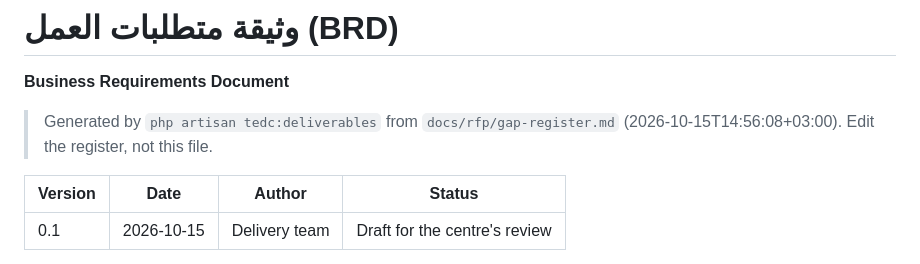
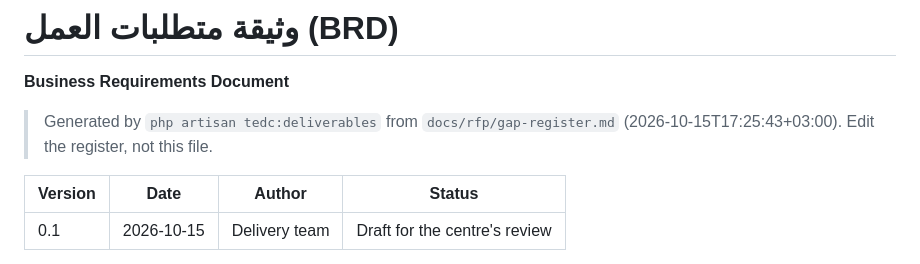
Before and after one commit to rabi3ogabes/tedc_managment, a Markdown page: docs/deliverables/brd.generated.md, the part around the change. Drawn GitHub-style.

```diff
--- a/docs/deliverables/brd.generated.md
+++ b/docs/deliverables/brd.generated.md
@@ -2,7 +2,7 @@
 
 **Business Requirements Document**
 
-> Generated by `php artisan tedc:deliverables` from `docs/rfp/gap-register.md` (2026-10-15T14:56:08+03:00). Edit the register, not this file.
+> Generated by `php artisan tedc:deliverables` from `docs/rfp/gap-register.md` (2026-10-15T17:25:43+03:00). Edit the register, not this file.
 
 | Version | Date | Author | Status |
 |---|---|---|---|
```
Also changed, not shown: docs/deliverables/test-report.generated.md (+2 -1 lines), docs/surveys/08-gate8-ai.md (+3 -0 lines).
